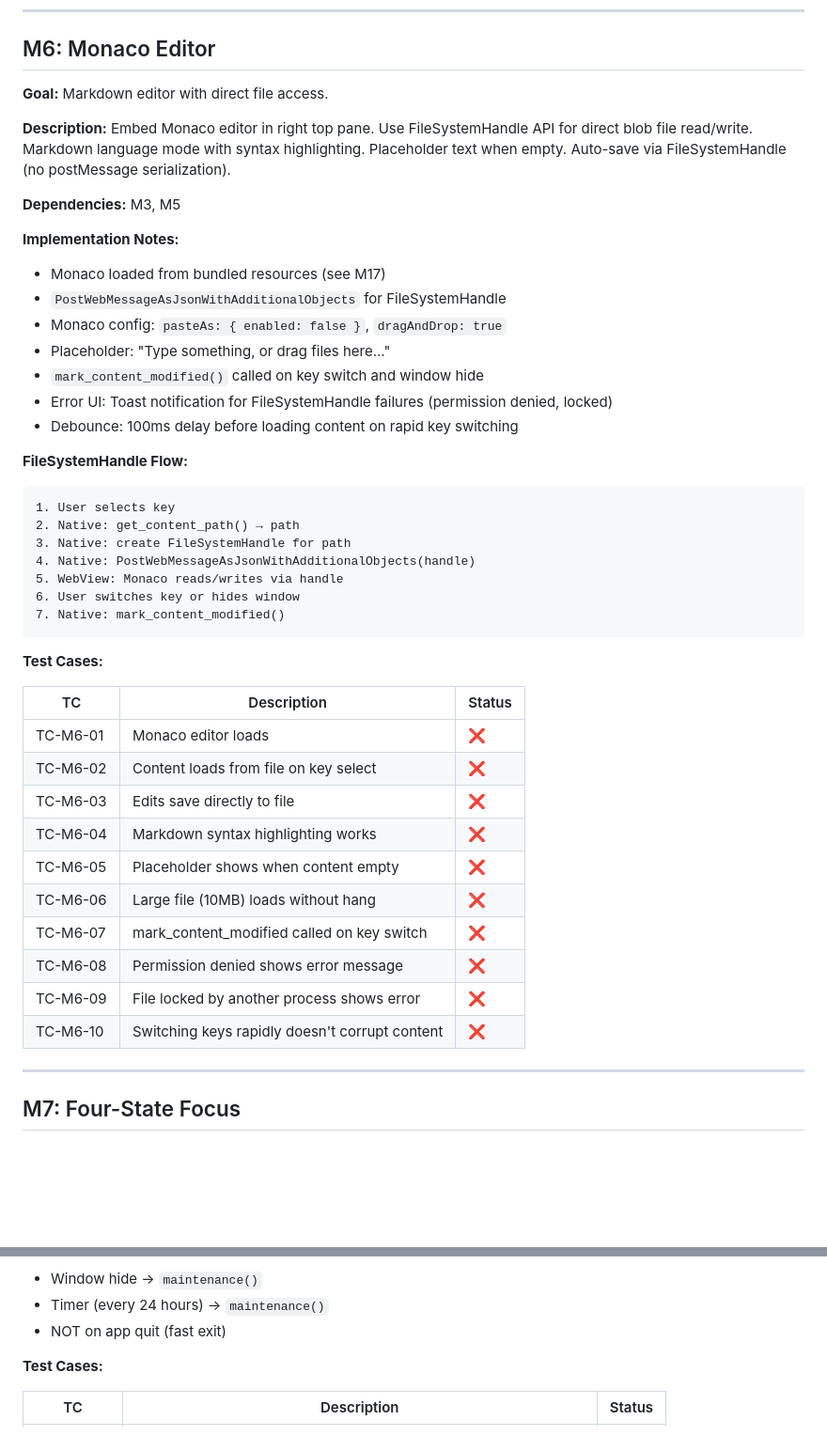
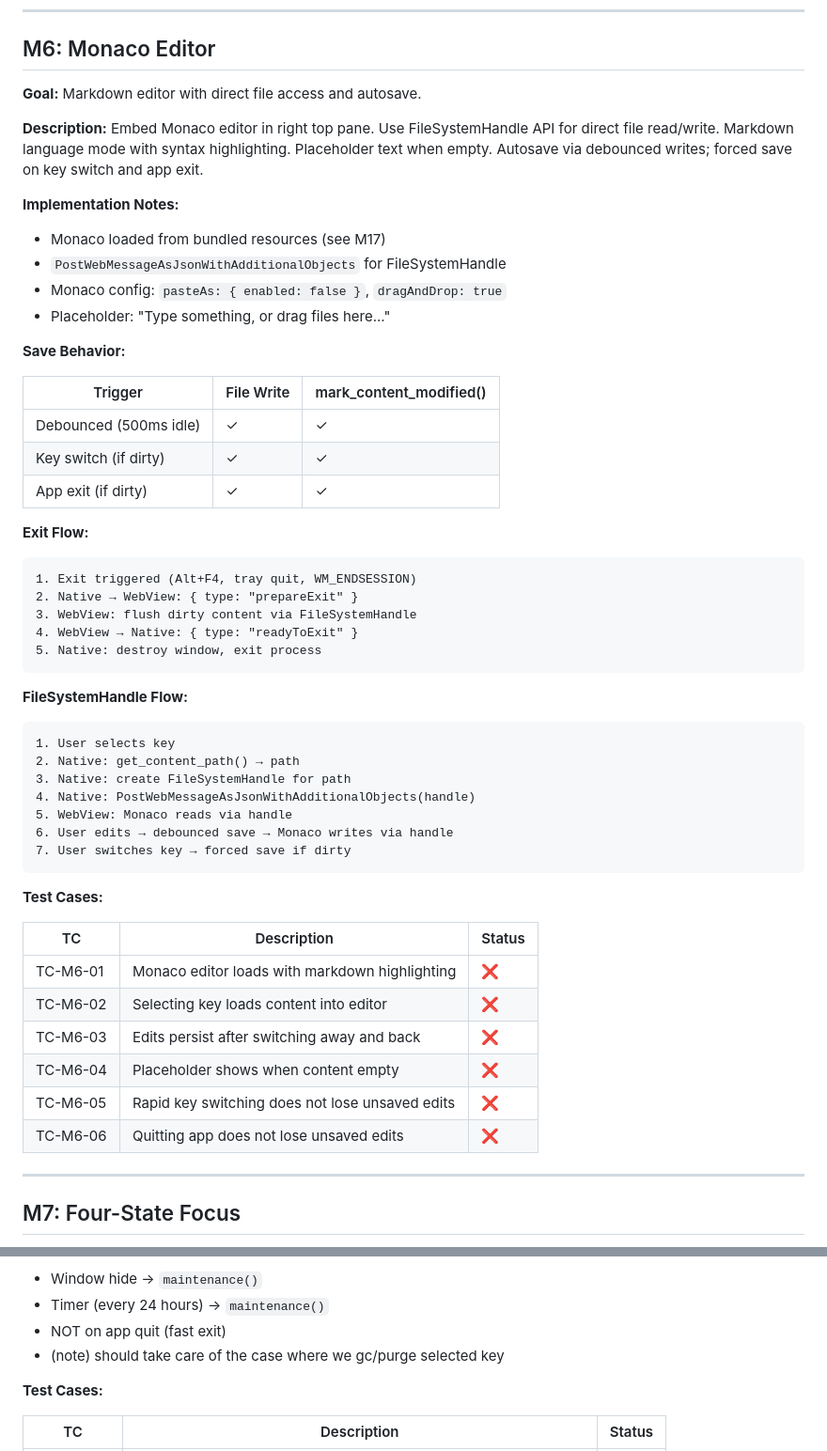
Before and after one commit to ik1ne/keva, a Markdown page: windows_milestone.md, 2 parts joined by grey strips. Shown at 94% size. Drawn GitHub-style; blank space fills up the shorter version.

Commit message:
adjusting milestones

````diff
--- a/windows_milestone.md
+++ b/windows_milestone.md
@@ -285,13 +285,11 @@ bottom shows trashed keys separately.
 
 ## M6: Monaco Editor
 
-**Goal:** Markdown editor with direct file access.
+**Goal:** Markdown editor with direct file access and autosave.
 
-**Description:** Embed Monaco editor in right top pane. Use FileSystemHandle API for direct blob file read/write.
-Markdown language mode with syntax highlighting. Placeholder text when empty. Auto-save via FileSystemHandle (no
-postMessage serialization).
-
-**Dependencies:** M3, M5
+**Description:** Embed Monaco editor in right top pane. Use FileSystemHandle API for direct file read/write. Markdown
+language mode with syntax highlighting. Placeholder text when empty. Autosave via debounced writes; forced save on key
+switch and app exit.
 
 **Implementation Notes:**
 
@@ -299,9 +297,24 @@ postMessage serialization).
 - `PostWebMessageAsJsonWithAdditionalObjects` for FileSystemHandle
 - Monaco config: `pasteAs: { enabled: false }`, `dragAndDrop: true`
 - Placeholder: "Type something, or drag files here..."
-- `mark_content_modified()` called on key switch and window hide
-- Error UI: Toast notification for FileSystemHandle failures (permission denied, locked)
-- Debounce: 100ms delay before loading content on rapid key switching
+
+**Save Behavior:**
+
+| Trigger                | File Write | mark_content_modified() |
+|------------------------|------------|-------------------------|
+| Debounced (500ms idle) | ✓          | ✓                       |
+| Key switch (if dirty)  | ✓          | ✓                       |
+| App exit (if dirty)    | ✓          | ✓                       |
+
+**Exit Flow:**
+
+```
+1. Exit triggered (Alt+F4, tray quit, WM_ENDSESSION)
+2. Native → WebView: { type: "prepareExit" }
+3. WebView: flush dirty content via FileSystemHandle
+4. WebView → Native: { type: "readyToExit" }
+5. Native: destroy window, exit process
+```
 
 **FileSystemHandle Flow:**
 
@@ -310,25 +323,21 @@ postMessage serialization).
 2. Native: get_content_path() → path
 3. Native: create FileSystemHandle for path
 4. Native: PostWebMessageAsJsonWithAdditionalObjects(handle)
-5. WebView: Monaco reads/writes via handle
-6. User switches key or hides window
-7. Native: mark_content_modified()
+5. WebView: Monaco reads via handle
+6. User edits → debounced save → Monaco writes via handle
+7. User switches key → forced save if dirty
 ```
 
 **Test Cases:**
 
-| TC       | Description                                    | Status |
-|----------|------------------------------------------------|--------|
-| TC-M6-01 | Monaco editor loads                            | ❌      |
-| TC-M6-02 | Content loads from file on key select          | ❌      |
-| TC-M6-03 | Edits save directly to file                    | ❌      |
-| TC-M6-04 | Markdown syntax highlighting works             | ❌      |
-| TC-M6-05 | Placeholder shows when content empty           | ❌      |
-| TC-M6-06 | Large file (10MB) loads without hang           | ❌      |
-| TC-M6-07 | mark_content_modified called on key switch     | ❌      |
-| TC-M6-08 | Permission denied shows error message          | ❌      |
-| TC-M6-09 | File locked by another process shows error     | ❌      |
-| TC-M6-10 | Switching keys rapidly doesn't corrupt content | ❌      |
+| TC       | Description                                     | Status |
+|----------|-------------------------------------------------|--------|
+| TC-M6-01 | Monaco editor loads with markdown highlighting  | ❌      |
+| TC-M6-02 | Selecting key loads content into editor         | ❌      |
+| TC-M6-03 | Edits persist after switching away and back     | ❌      |
+| TC-M6-04 | Placeholder shows when content empty            | ❌      |
+| TC-M6-05 | Rapid key switching does not lose unsaved edits | ❌      |
+| TC-M6-06 | Quitting app does not lose unsaved edits        | ❌      |
 
 ---
 
@@ -535,6 +544,7 @@ delete button removes key and files. GC runs on window hide and periodically (1
 - Window hide → `maintenance()`
 - Timer (every 24 hours) → `maintenance()`
 - NOT on app quit (fast exit)
+- (note) should take care of the case where we gc/purge selected key
 
 **Test Cases:**
 
````
